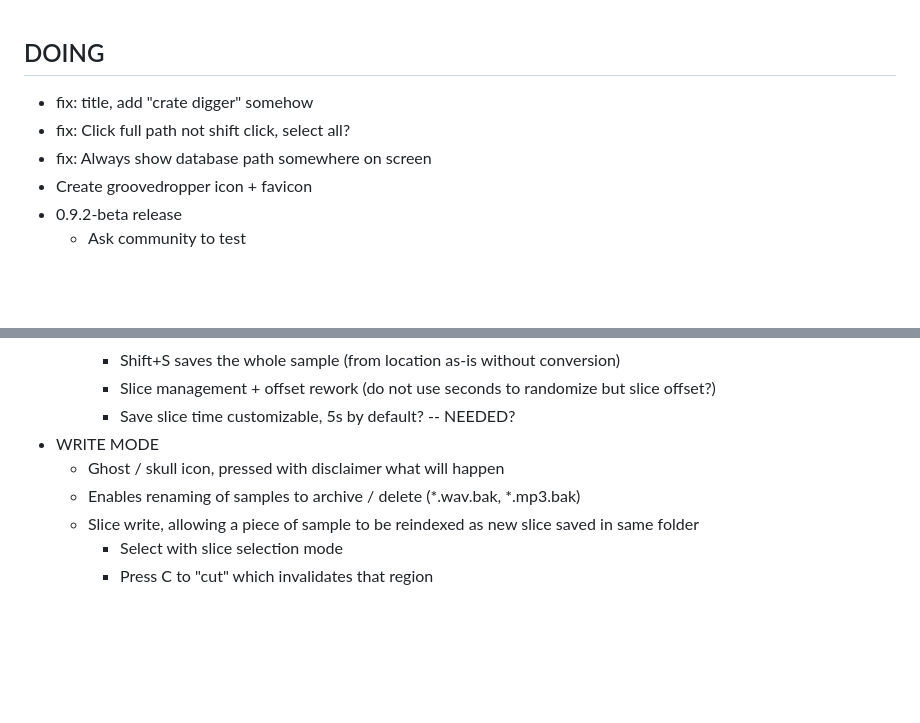
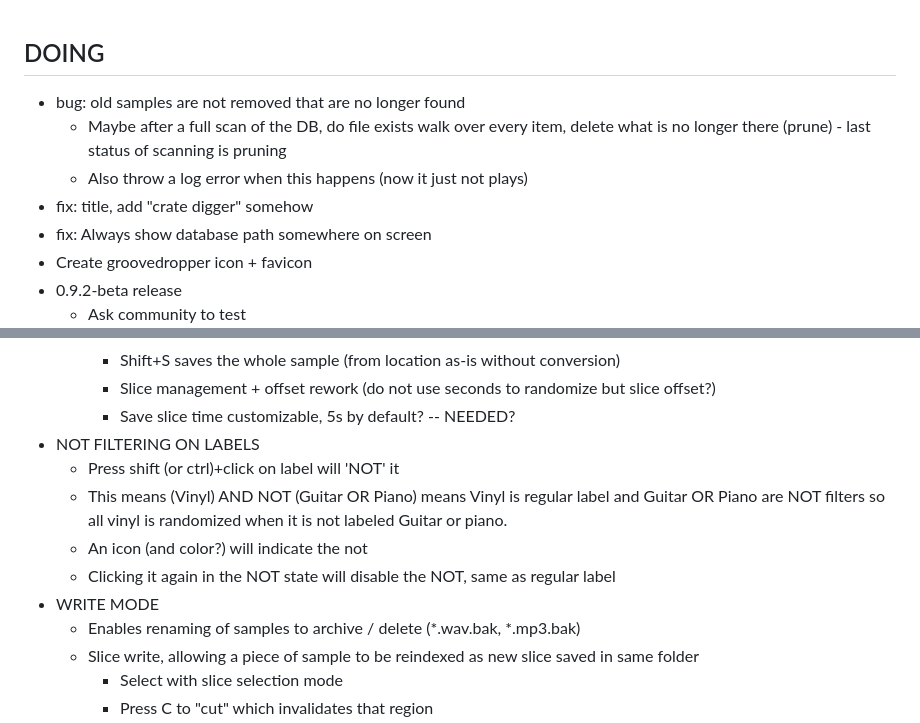
Before and after one commit to jorgb/groovedropper, a Markdown page: docs/TODO.md, 2 parts joined by grey strips. Rendered like a GitHub page; blank space fills up the shorter version.

Commit message:
doc: todos

```diff
--- a/docs/TODO.md
+++ b/docs/TODO.md
@@ -1,7 +1,10 @@
 ## DOING
 
+- bug: old samples are not removed that are no longer found
+  - Maybe after a full scan of the DB, do file exists walk over every item,
+    delete what is no longer there (prune) - last status of scanning is pruning
+  - Also throw a log error when this happens (now it just not plays)
 - fix: title, add "crate digger" somehow
-- fix: Click full path not shift click, select all?
 - fix: Always show database path somewhere on screen
 - Create groovedropper icon + favicon
 - 0.9.2-beta release
@@ -46,8 +49,15 @@
     - Shift+S saves the whole sample (from location as-is without conversion)
     - Slice management + offset rework (do not use seconds to randomize but slice offset?)
     - Save slice time customizable, 5s by default? -- NEEDED?
+- NOT FILTERING ON LABELS
+  - Press shift (or ctrl)+click on label will 'NOT' it
+  - This means (Vinyl) AND NOT (Guitar OR Piano) means Vinyl is regular
+    label and Guitar OR Piano are NOT filters so all vinyl is randomized
+    when it is not labeled Guitar or piano.
+  - An icon (and color?) will indicate the not
+  - Clicking it again in the NOT state will disable the NOT, same as regular
+    label
 - WRITE MODE
-  - Ghost  / skull icon, pressed with disclaimer what will happen
   - Enables renaming of samples to archive / delete (*.wav.bak, *.mp3.bak)
   - Slice write, allowing a piece of sample to be reindexed as new slice
     saved in same folder
```
